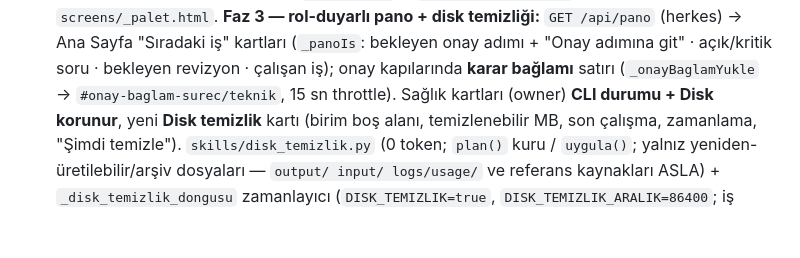
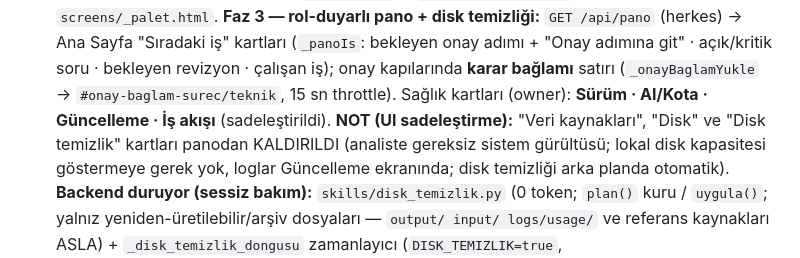
Before and after one commit to ugurcangir-design/Analysys_Agent, a Markdown page: CLAUDE.md, the part around one of its changes. GitHub-like rendering; blank space fills up the shorter version.

Commit message:
docs: CLAUDE.md pano sağlık kartları güncellendi (sadeleştirme)
Veri kaynakları/Disk/Disk temizlik kartlarının panodan kaldırıldığı,
backend'in sessiz bakım olarak kaldığı yansıtıldı.

Co-Authored-By: Claude Opus 4.8 <noreply@anthropic.com>

```diff
--- a/CLAUDE.md
+++ b/CLAUDE.md
@@ -107,7 +107,9 @@ Tüm v2 geliştirmesi burada, ayrı portta (`PORT=5003 ./start.sh`) yapılır. R
   **Faz 3 — rol-duyarlı pano + disk temizliği:** `GET /api/pano` (herkes) → Ana Sayfa "Sıradaki iş" kartları
   (`_panoIs`: bekleyen onay adımı + "Onay adımına git" · açık/kritik soru · bekleyen revizyon · çalışan iş);
   onay kapılarında **karar bağlamı** satırı (`_onayBaglamYukle` → `#onay-baglam-surec/teknik`, 15 sn throttle).
-  Sağlık kartları (owner) **CLI durumu + Disk korunur**, yeni **Disk temizlik** kartı (birim boş alanı, temizlenebilir
-  MB, son çalışma, zamanlama, "Şimdi temizle"). `skills/disk_temizlik.py` (0 token; `plan()` kuru / `uygula()`;
+  Sağlık kartları (owner): **Sürüm · AI/Kota · Güncelleme · İş akışı** (sadeleştirildi). **NOT (UI sadeleştirme):**
+  "Veri kaynakları", "Disk" ve "Disk temizlik" kartları panodan KALDIRILDI (analiste gereksiz sistem gürültüsü;
+  lokal disk kapasitesi göstermeye gerek yok, loglar Güncelleme ekranında; disk temizliği arka planda otomatik).
+  **Backend duruyor (sessiz bakım):** `skills/disk_temizlik.py` (0 token; `plan()` kuru / `uygula()`;
   yalnız yeniden-üretilebilir/arşiv dosyaları — `output/ input/ logs/usage/` ve referans kaynakları ASLA) +
   `_disk_temizlik_dongusu` zamanlayıcı (`DISK_TEMIZLIK=true`, `DISK_TEMIZLIK_ARALIK=86400`; iş varken erteler).
```
Also changed, not shown: other parts of CLAUDE.md (+1 -1 lines).
